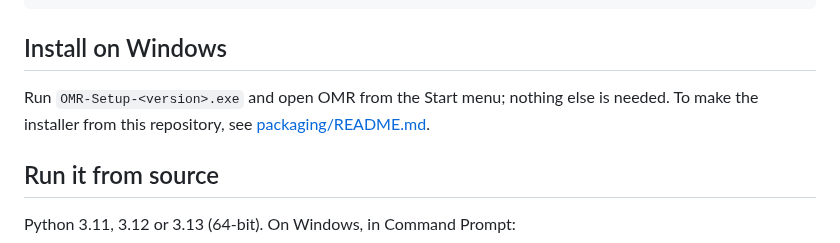
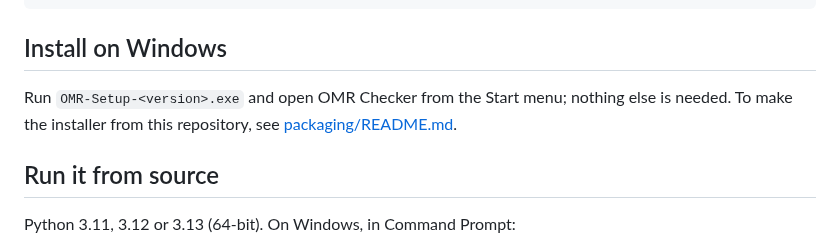
Before and after one commit to crispin0007/OMR, a Markdown page: README.md, the part around one of its changes. Drawn GitHub-style.

```diff
--- a/README.md
+++ b/README.md
@@ -26,7 +28,7 @@ specs/          one folder per feature: spec, plan, tasks (spec-kit flow)
 
 ## Install on Windows
 
-Run `OMR-Setup-<version>.exe` and open OMR from the Start menu; nothing else is needed. To make the
+Run `OMR-Setup-<version>.exe` and open OMR Checker from the Start menu; nothing else is needed. To make the
 installer from this repository, see [packaging/README.md](packaging/README.md).
 
 ## Run it from source
```
Also changed, not shown: other parts of README.md (+3 -1 lines), packaging/logo.png (added), 8 other files.
